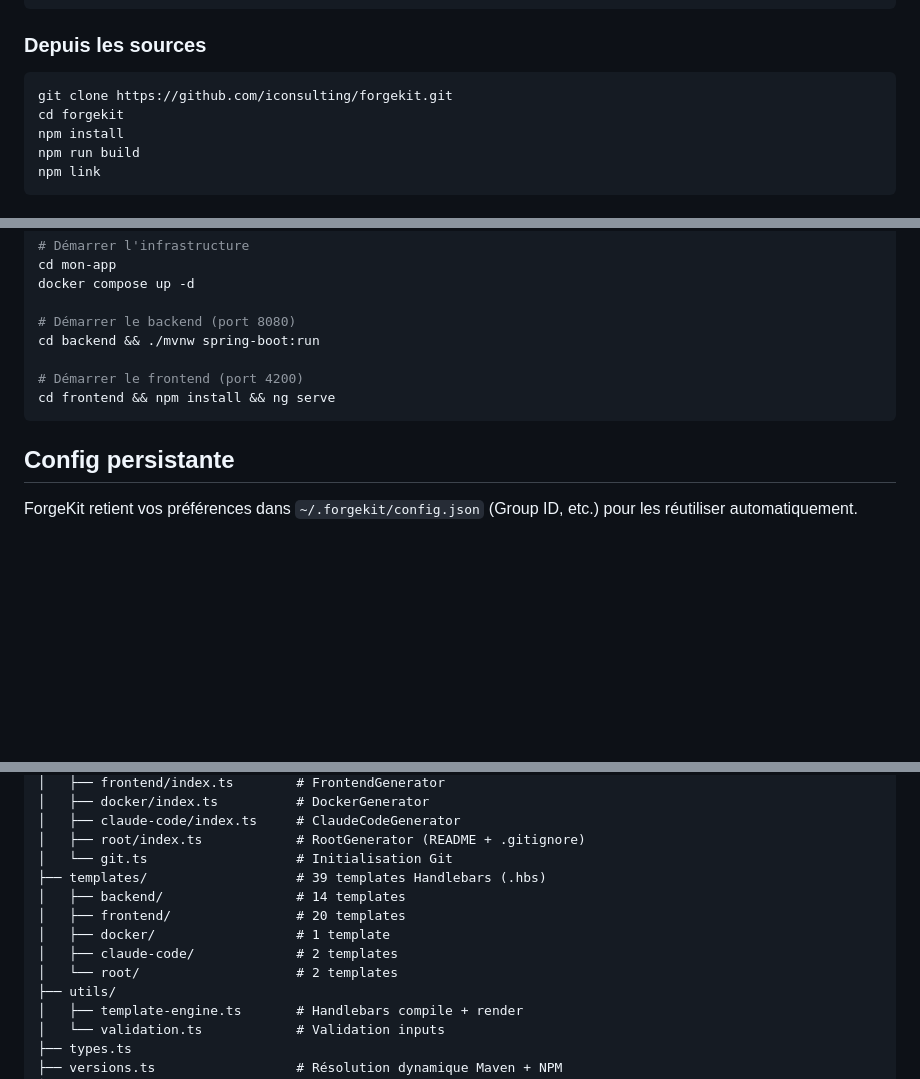
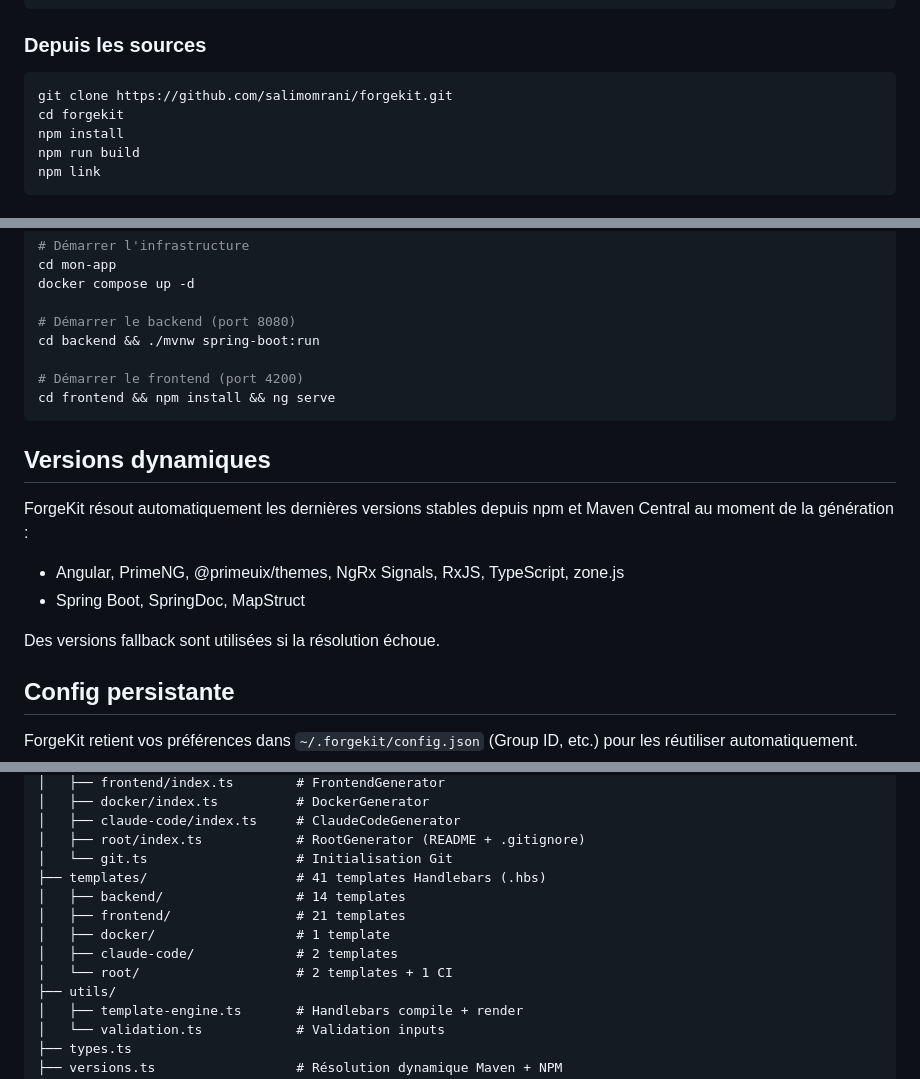
Before and after one commit to salimomrani/forgekit, a Markdown page: README.md, 3 parts joined by grey strips. Drawn GitHub-style; blank space fills up the shorter version.

````diff
--- a/README.md
+++ b/README.md
@@ -18,7 +18,7 @@ npm i -g @iconsulting-dev/forgekit
 ### Depuis les sources
 
 ```bash
-git clone https://github.com/iconsulting/forgekit.git
+git clone https://github.com/salimomrani/forgekit.git
 cd forgekit
 npm install
 npm run build
@@ -164,6 +174,14 @@ cd backend && ./mvnw spring-boot:run
 cd frontend && npm install && ng serve
 ```
 
+## Versions dynamiques
+
+ForgeKit résout automatiquement les dernières versions stables depuis npm et Maven Central au moment de la génération :
+- Angular, PrimeNG, @primeuix/themes, NgRx Signals, RxJS, TypeScript, zone.js
+- Spring Boot, SpringDoc, MapStruct
+
+Des versions fallback sont utilisées si la résolution échoue.
+
 ## Config persistante
 
 ForgeKit retient vos préférences dans `~/.forgekit/config.json` (Group ID, etc.) pour les réutiliser automatiquement.
@@ -182,12 +200,12 @@ src/
 │   ├── claude-code/index.ts     # ClaudeCodeGenerator
 │   ├── root/index.ts            # RootGenerator (README + .gitignore)
 │   └── git.ts                   # Initialisation Git
-├── templates/                   # 39 templates Handlebars (.hbs)
+├── templates/                   # 41 templates Handlebars (.hbs)
 │   ├── backend/                 # 14 templates
-│   ├── frontend/                # 20 templates
+│   ├── frontend/                # 21 templates
 │   ├── docker/                  # 1 template
 │   ├── claude-code/             # 2 templates
-│   └── root/                    # 2 templates
+│   └── root/                    # 2 templates + 1 CI
 ├── utils/
 │   ├── template-engine.ts       # Handlebars compile + render
 │   └── validation.ts            # Validation inputs
````
Also changed, not shown: other parts of README.md (+20 -10 lines).
